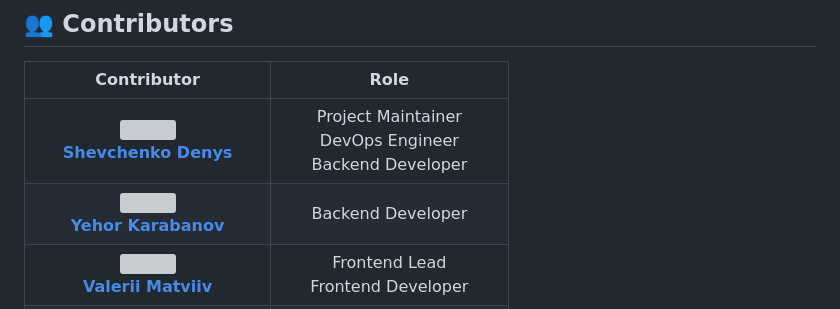
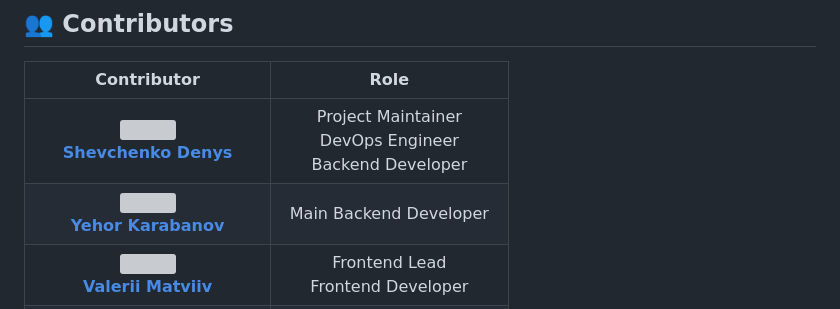
Before and after one commit to LilConsul/hell-app, a Markdown page: README.md, the part around the change. GitHub-like rendering; grey boxes are pictures that could not be loaded.

```diff
--- a/README.md
+++ b/README.md
@@ -306,7 +306,7 @@ The React frontend follows a modern component-based architecture:
 | Contributor                                                                                                                                                     |                                          Role                                          |
 |-----------------------------------------------------------------------------------------------------------------------------------------------------------------|:--------------------------------------------------------------------------------------:|
 | <div align="center"><img src="https://github.com/LilConsul.png" width="60" height="60"><br/>[**Shevchenko Denys**](https://github.com/LilConsul)</div>          | <div align="center">Project Maintainer<br/>DevOps Engineer<br/>Backend Developer</div> |
-| <div align="center"><img src="https://github.com/yehorkarabanov.png" width="60" height="60"><br/>[**Yehor Karabanov**](https://github.com/yehorkarabanov)</div> |                      <div align="center">Backend Developer</div>                       |
+| <div align="center"><img src="https://github.com/yehorkarabanov.png" width="60" height="60"><br/>[**Yehor Karabanov**](https://github.com/yehorkarabanov)</div> |                      <div align="center">Main Backend Developer</div>                  |
 | <div align="center"><img src="https://github.com/valmtv.png" width="60" height="60"><br/>[**Valerii Matviiv**](https://github.com/valmtv)</div>                 |             <div align="center">Frontend Lead<br/>Frontend Developer</div>             |
 | <div align="center"><img src="https://github.com/aleexmaaa.png" width="60" height="60"><br/>[**Marcu Andrei-Alexandru**](https://github.com/aleexmaaa)</div>    |                  <div align="center">Intern Frontend Developer</div>                   |
 | <div align="center"><img src="https://github.com/ianaaians.png" width="60" height="60"><br/>[**Iana-Iuliana Nastasiu**](https://github.com/ianaaians)</div>     |                  <div align="center">Intern Frontend Developer</div>                   |
```
